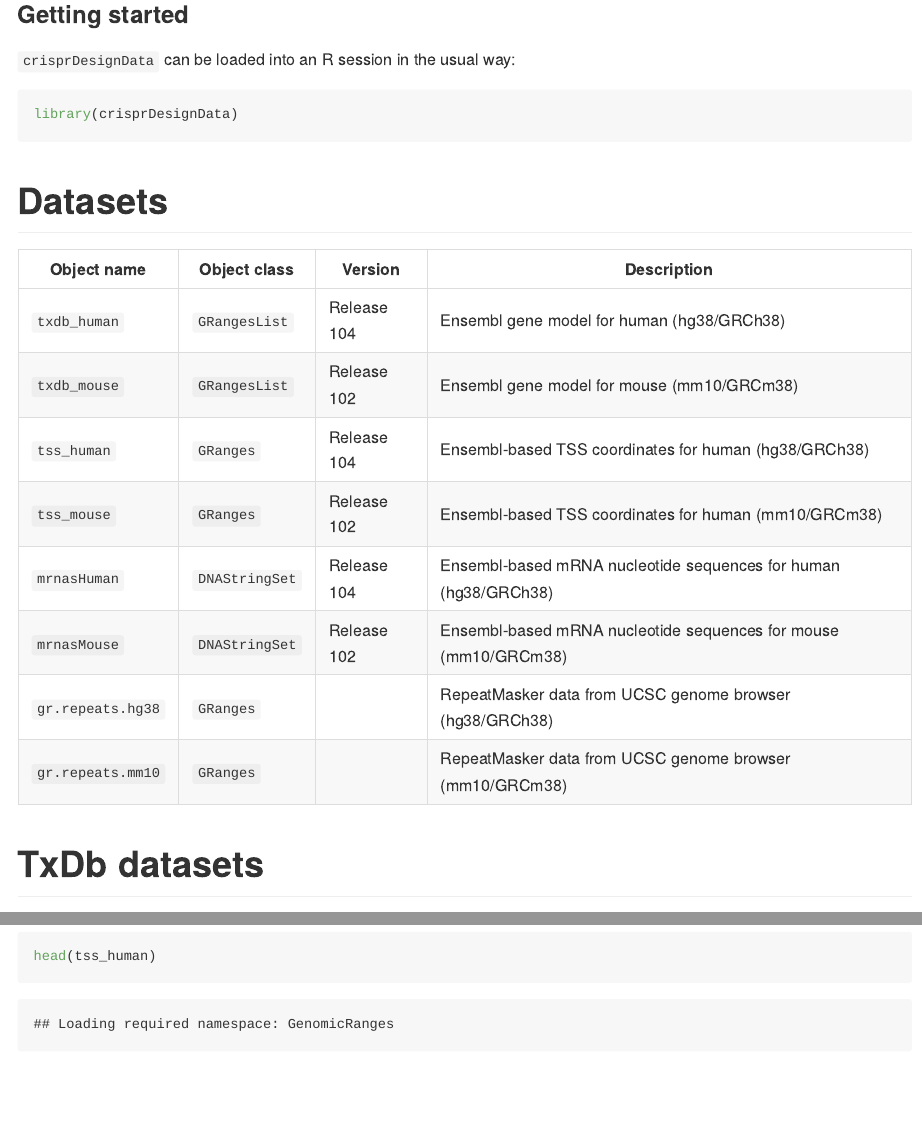
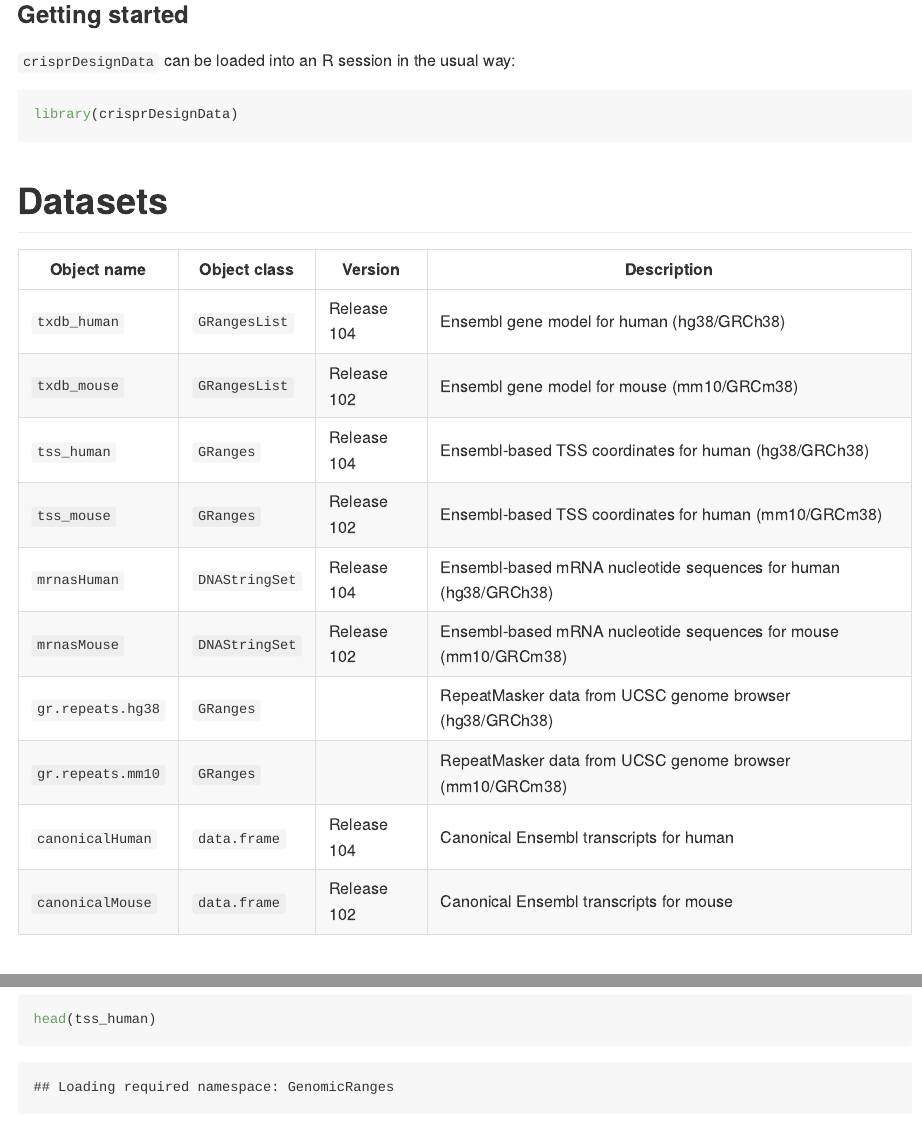
Before and after one commit to crisprVerse/crisprDesignData, an R Markdown document (README.Rmd): the page in a window 1100 px wide, from 1220 px down before the commit and from 1240 px down after it, so that both start at the same text, and a second part further down, joined at a grey line. Rendered offline with R 4.5, knitr and Pandoc, with nearby package versions; some code elsewhere in the file could not run offline.

Commit message:
Added canonical txids

```diff
--- a/R/data.R
+++ b/R/data.R
@@ -109,3 +109,21 @@
 #'
 #' @format data.frame
 "apprisMouse"
+
+
+#' Canonical Ensembl transcripts for human genes (Ensembl release 104)
+#'
+#' data.frame containing canonical Ensembl transcripts for human genes.
+#' First column contains transcript ID, second column contains gene ID.
+#'
+#' @format data.frame
+"canonicalHuman"
+
+
+#' Canonical Ensembl transcripts for mouse genes (Ensembl release 102)
+#'
+#' data.frame containing canonical Ensembl transcripts for mouse genes.
+#' First column contains transcript ID, second column contains gene ID.
+#'
+#' @format data.frame
+"canonicalMouse"
--- a/README.Rmd
+++ b/README.Rmd
@@ -60,6 +60,8 @@ library(crisprDesignData)
 | `mrnasMouse`  | `DNAStringSet`  | Release 102 | Ensembl-based mRNA nucleotide sequences for mouse (mm10/GRCm38) |
 | `gr.repeats.hg38`   | `GRanges` |             | RepeatMasker data from UCSC genome browser (hg38/GRCh38) |
 | `gr.repeats.mm10`   | `GRanges` |             | RepeatMasker data from UCSC genome browser (mm10/GRCm38) |
+| `canonicalHuman`   | `data.frame` |   Release 104          | Canonical Ensembl transcripts for human |
+| `canonicalMouse`   | `data.frame` |   Release 102          | Canonical Ensembl transcripts for mouse |
 
 
 
--- a/inst/generateTxDbData.R
+++ b/inst/generateTxDbData.R
@@ -1,11 +1,19 @@
 library(crisprDesign)
 library(devtools)
-txdb <- getTxDb(organism="Homo sapiens")
+library(biomaRt)
+
+### Human
+txdb <- getTxDb(organism="Homo sapiens",
+                release=104)
 txdb <- TxDb2GRangesList(txdb)
 GenomeInfoDb::genome(txdb) <- "hg38"
 txdb_human <- txdb
-use_data(txdb_human, compress="xz", overwrite=TRUE)
+use_data(txdb_human,
+         compress="xz",
+         overwrite=TRUE)
 
+
+### Mouse
 txdb <- getTxDb(organism="Mus musculus",
                 release=102) # latest release for GRCm38
 txdb <- TxDb2GRangesList(txdb)
@@ -21,3 +29,44 @@ txdb <- TxDb2GRangesList(txdb)
 GenomeInfoDb::genome(txdb) <- "hg38"
 txdb_human_106 <- txdb
 use_data(txdb_human_106, compress="xz", overwrite=TRUE)
+
+
+
+
+
+
+getCanonicalTranscripts <- function(gene_ids,
+                                    organism=c("hsapiens", "mmusculus")
+){
+    organism <- match.arg(organism)
+    mart <- biomaRt::useMart("ensembl",
+                             dataset=paste0(organism,
+                                            "_gene_ensembl"))
+    filters <- c("ensembl_gene_id")
+    x1 <- "ensembl_transcript_id"
+    x2 <- "transcript_is_canonical"
+    x3 <- "ensembl_gene_id"
+    attributes <- c(x1,x2,x3)
+    df <- getBM(attributes=attributes,
+                filters=filters,
+                values=ids,
+                mart=mart)
+    df <- df[which(df$transcript_is_canonical==1),,drop=FALSE]
+    df$transcript_is_canonical <- NULL
+    rownames(df) <- NULL
+    colnames(df) <- c("tx_id", "gene_id")
+    return(df)
+}
+
+
+library(crisprDesignData)
+ids <- unique(txdb_human$cds$gene_id)
+canonicalHuman <- getCanonicalTranscripts(ids)
+setdiff(ids, canonicalHuman$gene_id)
+ids <- unique(txdb_mouse$cds$gene_id)
+canonicalMouse <- getCanonicalTranscripts(ids,
+                                          organism="mmusculus")
+
+
+use_data(canonicalHuman, compress="xz", overwrite=TRUE)
+use_data(canonicalMouse, compress="xz", overwrite=TRUE)
```
Also changed, not shown: vignettes/crisprDesignData.Rmd (+16 -0 lines), README.md, data/canonicalHuman.rda (added), data/canonicalMouse.rda (added), README.Rmd (14 more changed lines), 4 other files.
